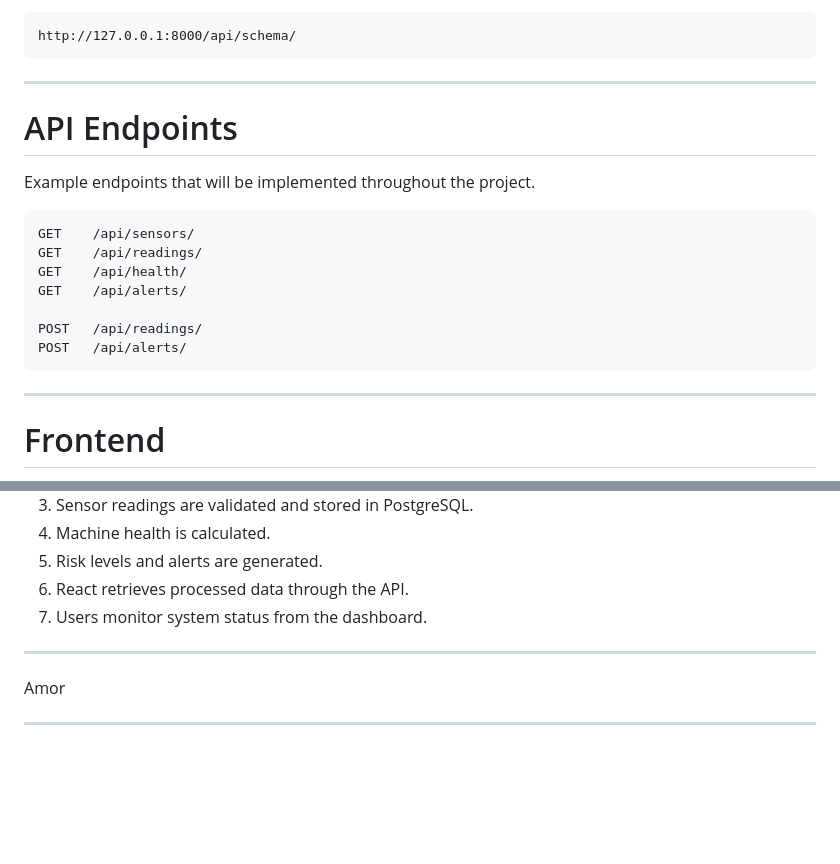
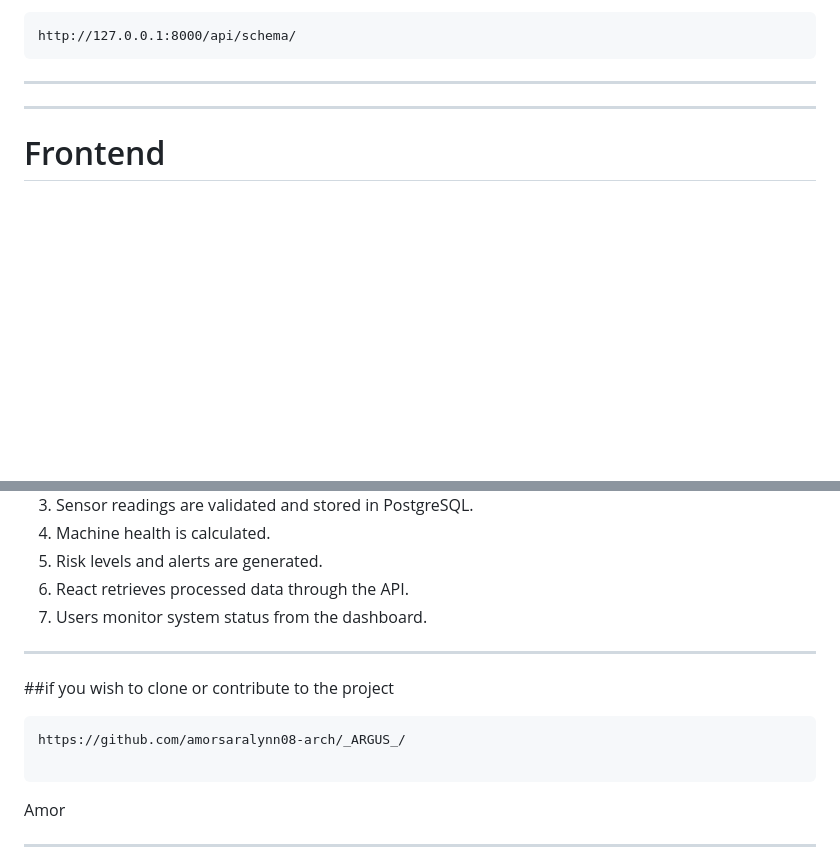
Before and after one commit to amorsaralynn08-arch/_ARGUS_, a Markdown page: README.md, 2 parts joined by grey strips. GitHub-like rendering; blank space fills up the shorter version.

````diff
--- a/README.md
+++ b/README.md
@@ -429,19 +370,7 @@ http://127.0.0.1:8000/api/schema/
 
 ---
 
-# API Endpoints
 
-Example endpoints that will be implemented throughout the project.
-
-```
-GET    /api/sensors/
-GET    /api/readings/
-GET    /api/health/
-GET    /api/alerts/
-
-POST   /api/readings/
-POST   /api/alerts/
-```
 
 ---
 
@@ -466,7 +395,11 @@ The frontend directory and setup instructions will be added as development progr
 7. Users monitor system status from the dashboard.
 
 ---
+##if you wish to clone or contribute to the project
+```
+https://github.com/amorsaralynn08-arch/_ARGUS_/
 
+```
 
 
 Amor
````
Also changed, not shown: other parts of README.md (+1 -60 lines).
